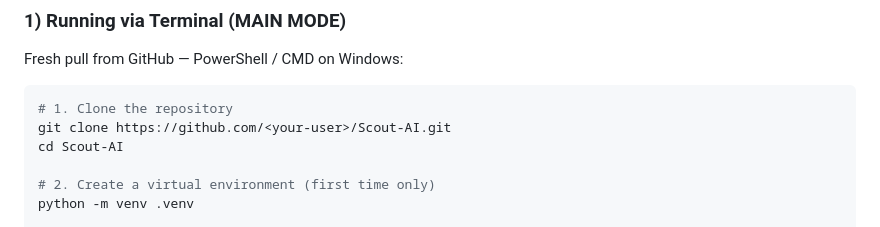
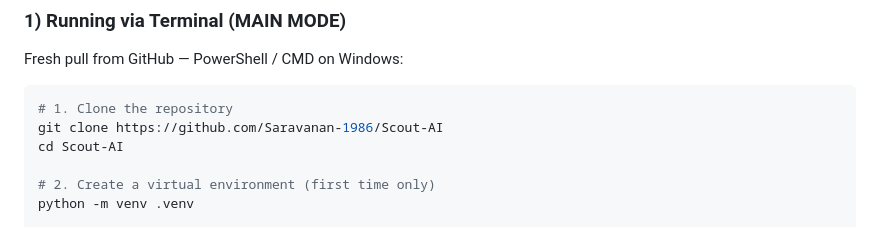
Before and after one commit to Saravanan-1986/Scout-AI, a Markdown page: README.md, the part around the change. GitHub-like rendering.

Commit message:
COMPLETED

````diff
--- a/README.md
+++ b/README.md
@@ -154,7 +154,7 @@ Fresh pull from GitHub — PowerShell / CMD on Windows:
 
 ```powershell
 # 1. Clone the repository
-git clone https://github.com/<your-user>/Scout-AI.git
+git clone https://github.com/Saravanan-1986/Scout-AI
 cd Scout-AI
 
 # 2. Create a virtual environment (first time only)
````
